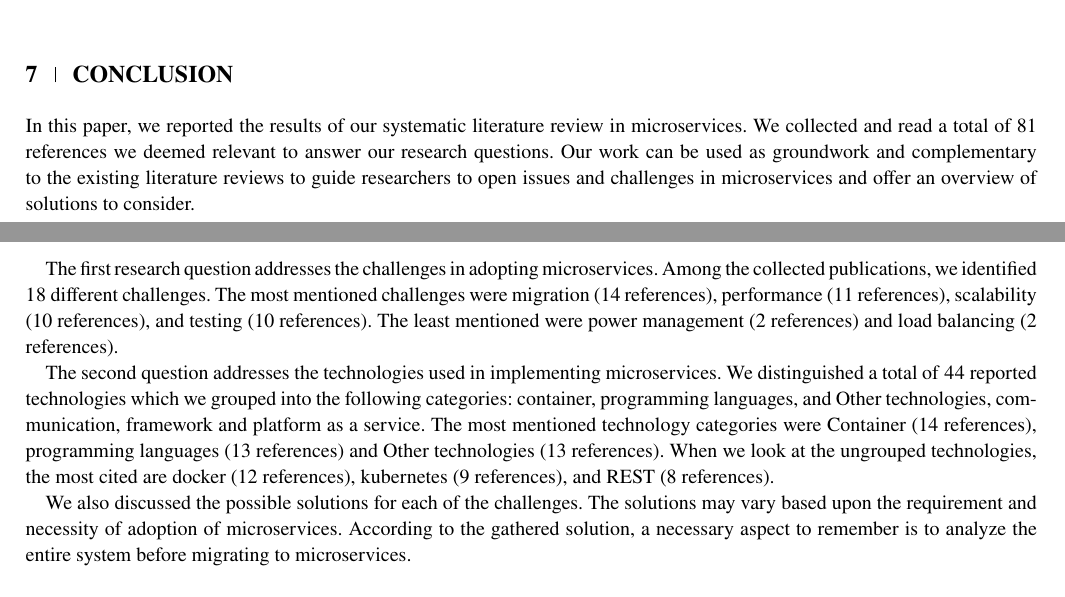
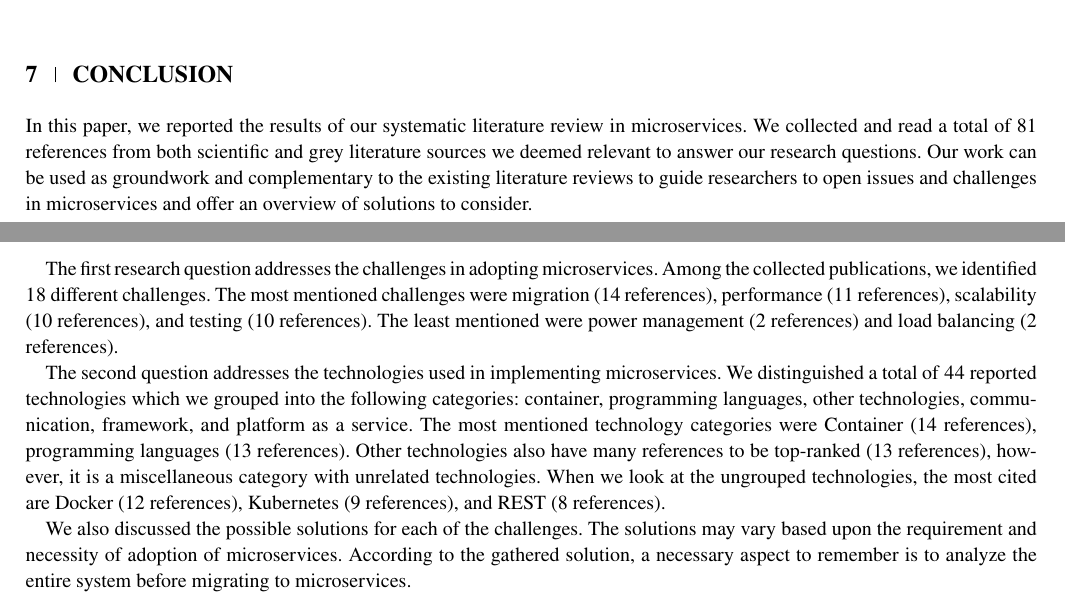
Before and after one commit to hscrocha/2021_jsep_microservices, a LaTeX thesis (2021_microservices_wileytemplate.tex, which reads sections/sec_conclusion.tex): two parts of pages 15 and 16 of 20, joined at a grey line, cut so that both start at the same text. Compiled offline with pdfLaTeX; a LaTeX package or settings file that is missing is left out.

Commit message:
Conclusion revised

```diff
--- a/sections/sec_conclusion.tex
+++ b/sections/sec_conclusion.tex
@@ -2,12 +2,11 @@
 
 \section{Conclusion}\label{sec:conclusion}
 
-In this paper, we reported the results of our systematic literature review in microservices. We collected and read a total of 81 references we deemed relevant to answer our research questions. Our work can be used as groundwork and complementary to the existing literature reviews to guide researchers to open issues and challenges in microservices and offer an overview of solutions to consider.
+In this paper, we reported the results of our systematic literature review in microservices. We collected and read a total of 81 references from both scientific and grey literature sources we deemed relevant to answer our research questions. Our work can be used as groundwork and complementary to the existing literature reviews to guide researchers to open issues and challenges in microservices and offer an overview of solutions to consider.
 
-\par The first research question addresses the challenges in adopting microservices. Among the collected publications, we identified \challengecount different challenges. The most mentioned challenges were migration (14 references), performance (11 references), scalability (10 references), and testing (10 references). The least mentioned were power management (2 references) and load balancing (2 references).
+The first research question addresses the challenges in adopting microservices. Among the collected publications, we identified \challengecount different challenges. The most mentioned challenges were migration (14 references), performance (11 references), scalability (10 references), and testing (10 references). The least mentioned were power management (2 references) and load balancing (2 references).
 
-\par The second question addresses the technologies used in implementing microservices. We distinguished a total of \techcount reported technologies which we grouped into the following categories: container, programming languages, and Other technologies, communication, framework and platform as a service. The most mentioned technology categories were Container (14 references), programming languages (13 references) and Other technologies (13 references). When we look at the ungrouped technologies, the most cited are docker (12 references), kubernetes (9 references), and REST (8 references).
-
+The second question addresses the technologies used in implementing microservices. We distinguished a total of \techcount reported technologies which we grouped into the following categories: container, programming languages, other technologies, communication, framework, and platform as a service. The most mentioned technology categories were Container (14 references), programming languages (13 references). Other technologies also have many references to be top-ranked (13 references), however, it is a miscellaneous category with unrelated technologies. When we look at the ungrouped technologies, the most cited are Docker (12 references), Kubernetes (9 references), and REST (8 references).
 
 We also discussed the possible solutions for each of the challenges. The solutions may vary based upon the requirement and necessity of adoption of microservices. According to the gathered solution, a necessary aspect to remember is to analyze the entire system before migrating to microservices.
 
```
